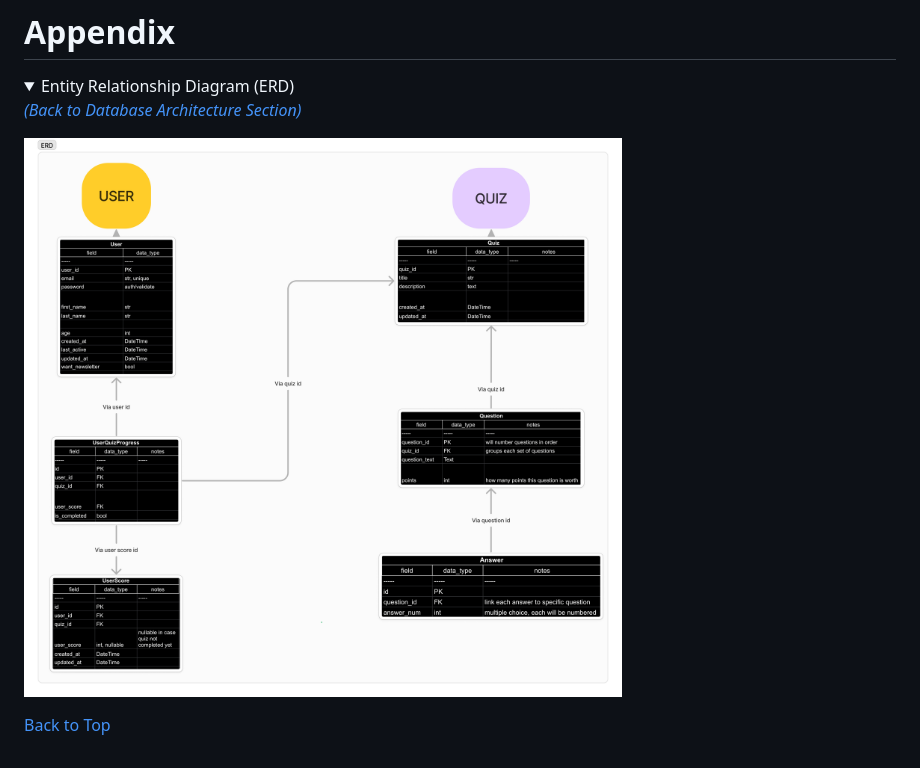
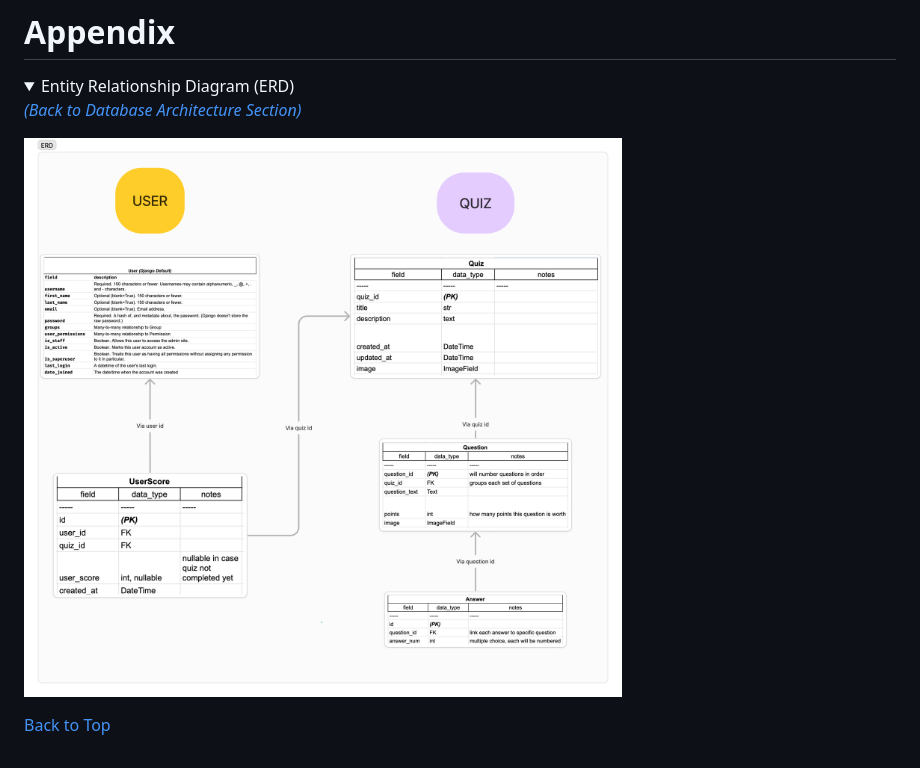
Before and after one commit to RaymondBrien/theoryhub, a Markdown page: README.md, the part around the change. Rendered like a GitHub page; pictures changed too: static/images/erd_models-v2.png (added); folded sections open.

Commit message:
Update ERD model v2 for improved functionality

```diff
--- a/README.md
+++ b/README.md
@@ -260,7 +260,7 @@ Entity Relationship Diagram (ERD)
 
 </summary>
 
-<img src="./static/images/erd_models.PNG">
+<img src="./static/images/erd_models-v2.png">
 
 </details>
 
```
Also changed, not shown: static/images/erd_models-v1.PNG (renamed from static/images/erd_models.PNG).
